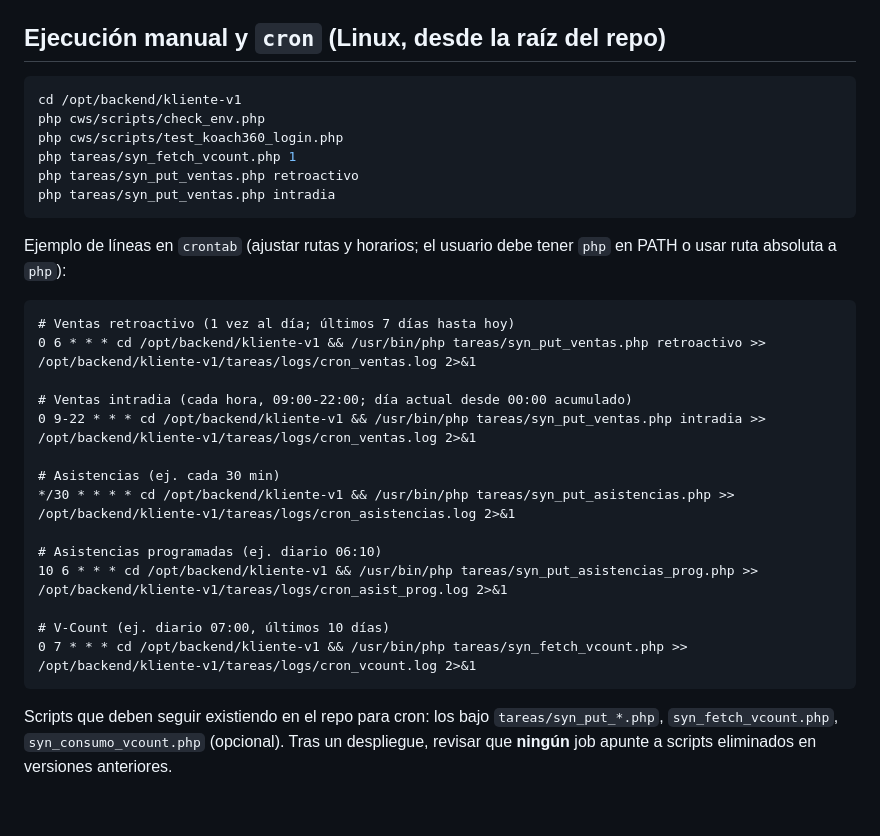
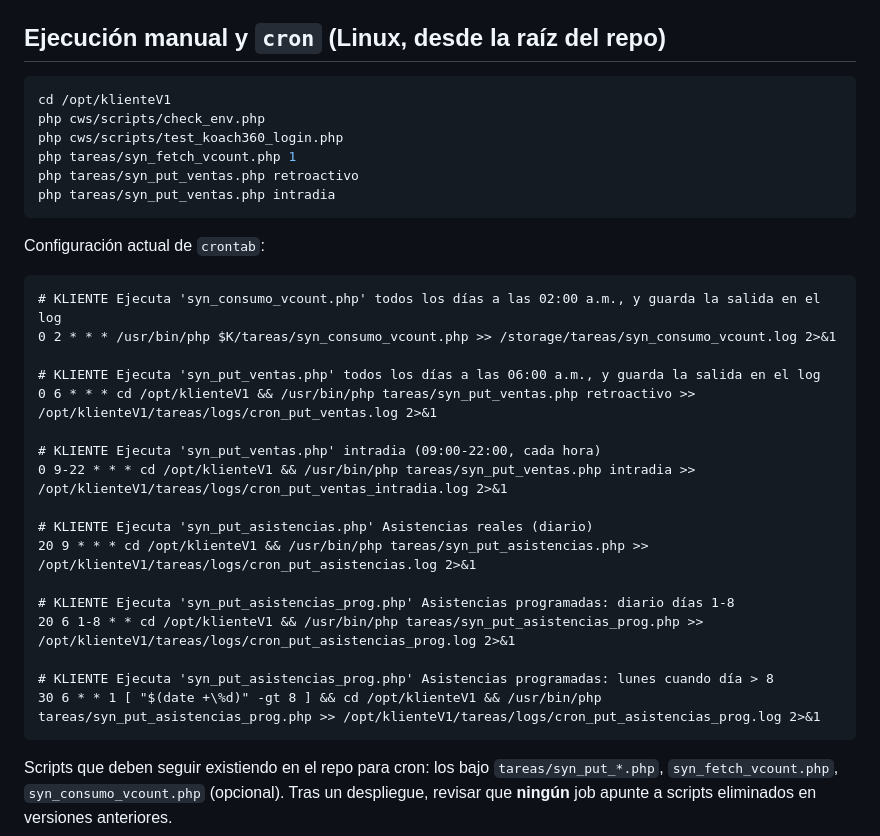
Before and after one commit to hardisaakpp/api-ventas-biometrics, a Markdown page: README.md, the part around the change. GitHub-like rendering; blank space fills up the shorter version.

Commit message:
ultima actualziacion de documentacion

````diff
--- a/README.md
+++ b/README.md
@@ -297,7 +297,7 @@ curl -X POST "http://localhost:8080/store_employees.php" \
 ## Ejecución manual y `cron` (Linux, desde la raíz del repo)
 
 ```bash
-cd /opt/backend/kliente-v1
+cd /opt/klienteV1
 php cws/scripts/check_env.php
 php cws/scripts/test_koach360_login.php
 php tareas/syn_fetch_vcount.php 1
@@ -305,23 +305,26 @@ php tareas/syn_put_ventas.php retroactivo
 php tareas/syn_put_ventas.php intradia
 ```
 
-Ejemplo de líneas en `crontab` (ajustar rutas y horarios; el usuario debe tener `php` en PATH o usar ruta absoluta a `php`):
+Configuración actual de `crontab`:
 
 ```cron
-# Ventas retroactivo (1 vez al día; últimos 7 días hasta hoy)
-0 6 * * * cd /opt/backend/kliente-v1 && /usr/bin/php tareas/syn_put_ventas.php retroactivo >> /opt/backend/kliente-v1/tareas/logs/cron_ventas.log 2>&1
+# KLIENTE Ejecuta 'syn_consumo_vcount.php' todos los días a las 02:00 a.m., y guarda la salida en el log
+0 2 * * * /usr/bin/php $K/tareas/syn_consumo_vcount.php >> /storage/tareas/syn_consumo_vcount.log 2>&1
 
-# Ventas intradia (cada hora, 09:00-22:00; día actual desde 00:00 acumulado)
-0 9-22 * * * cd /opt/backend/kliente-v1 && /usr/bin/php tareas/syn_put_ventas.php intradia >> /opt/backend/kliente-v1/tareas/logs/cron_ventas.log 2>&1
+# KLIENTE Ejecuta 'syn_put_ventas.php' todos los días a las 06:00 a.m., y guarda la salida en el log
+0 6 * * * cd /opt/klienteV1 && /usr/bin/php tareas/syn_put_ventas.php retroactivo >> /opt/klienteV1/tareas/logs/cron_put_ventas.log 2>&1
 
-# Asistencias (ej. cada 30 min)
-*/30 * * * * cd /opt/backend/kliente-v1 && /usr/bin/php tareas/syn_put_asistencias.php >> /opt/backend/kliente-v1/tareas/logs/cron_asistencias.log 2>&1
+# KLIENTE Ejecuta 'syn_put_ventas.php' intradia (09:00-22:00, cada hora)
+0 9-22 * * * cd /opt/klienteV1 && /usr/bin/php tareas/syn_put_ventas.php intradia >> /opt/klienteV1/tareas/logs/cron_put_ventas_intradia.log 2>&1
 
-# Asistencias programadas (ej. diario 06:10)
-10 6 * * * cd /opt/backend/kliente-v1 && /usr/bin/php tareas/syn_put_asistencias_prog.php >> /opt/backend/kliente-v1/tareas/logs/cron_asist_prog.log 2>&1
+# KLIENTE Ejecuta 'syn_put_asistencias.php' Asistencias reales (diario)
+20 9 * * * cd /opt/klienteV1 && /usr/bin/php tareas/syn_put_asistencias.php >> /opt/klienteV1/tareas/logs/cron_put_asistencias.log 2>&1
 
-# V-Count (ej. diario 07:00, últimos 10 días)
-0 7 * * * cd /opt/backend/kliente-v1 && /usr/bin/php tareas/syn_fetch_vcount.php >> /opt/backend/kliente-v1/tareas/logs/cron_vcount.log 2>&1
+# KLIENTE Ejecuta 'syn_put_asistencias_prog.php' Asistencias programadas: diario días 1-8
+20 6 1-8 * * cd /opt/klienteV1 && /usr/bin/php tareas/syn_put_asistencias_prog.php >> /opt/klienteV1/tareas/logs/cron_put_asistencias_prog.log 2>&1
+
+# KLIENTE Ejecuta 'syn_put_asistencias_prog.php' Asistencias programadas: lunes cuando día > 8
+30 6 * * 1 [ "$(date +\%d)" -gt 8 ] && cd /opt/klienteV1 && /usr/bin/php tareas/syn_put_asistencias_prog.php >> /opt/klienteV1/tareas/logs/cron_put_asistencias_prog.log 2>&1
 ```
 
 Scripts que deben seguir existiendo en el repo para cron: los bajo `tareas/syn_put_*.php`, `syn_fetch_vcount.php`, `syn_consumo_vcount.php` (opcional). Tras un despliegue, revisar que **ningún** job apunte a scripts eliminados en versiones anteriores.
````
